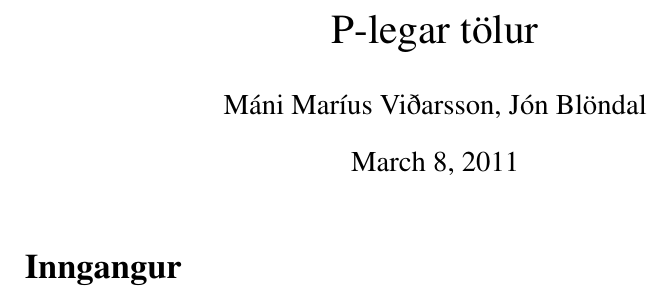
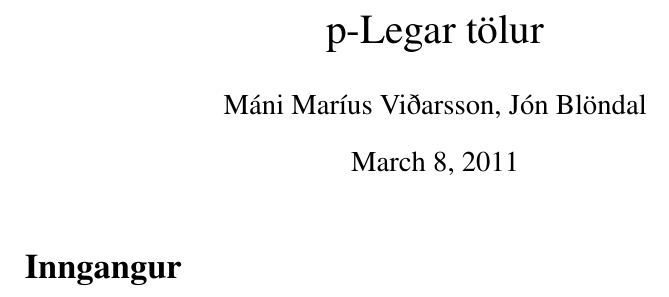
Before and after one commit to manimarius/p-legar, a LaTeX document (fyrirlestur.tex): part of the page, cut so that both start at the same text. Compiled offline with pdfLaTeX; a LaTeX package or settings file that is missing is left out.

Commit message:
lítið p í p-legar

```diff
--- a/fyrirlestur.tex
+++ b/fyrirlestur.tex
@@ -1,5 +1,5 @@
 \input{UTF-8-haus}
-\title{P-legar tölur}
+\title{p-Legar tölur}
 \begin{document}
 \maketitle
 \section*{Inngangur}
```
